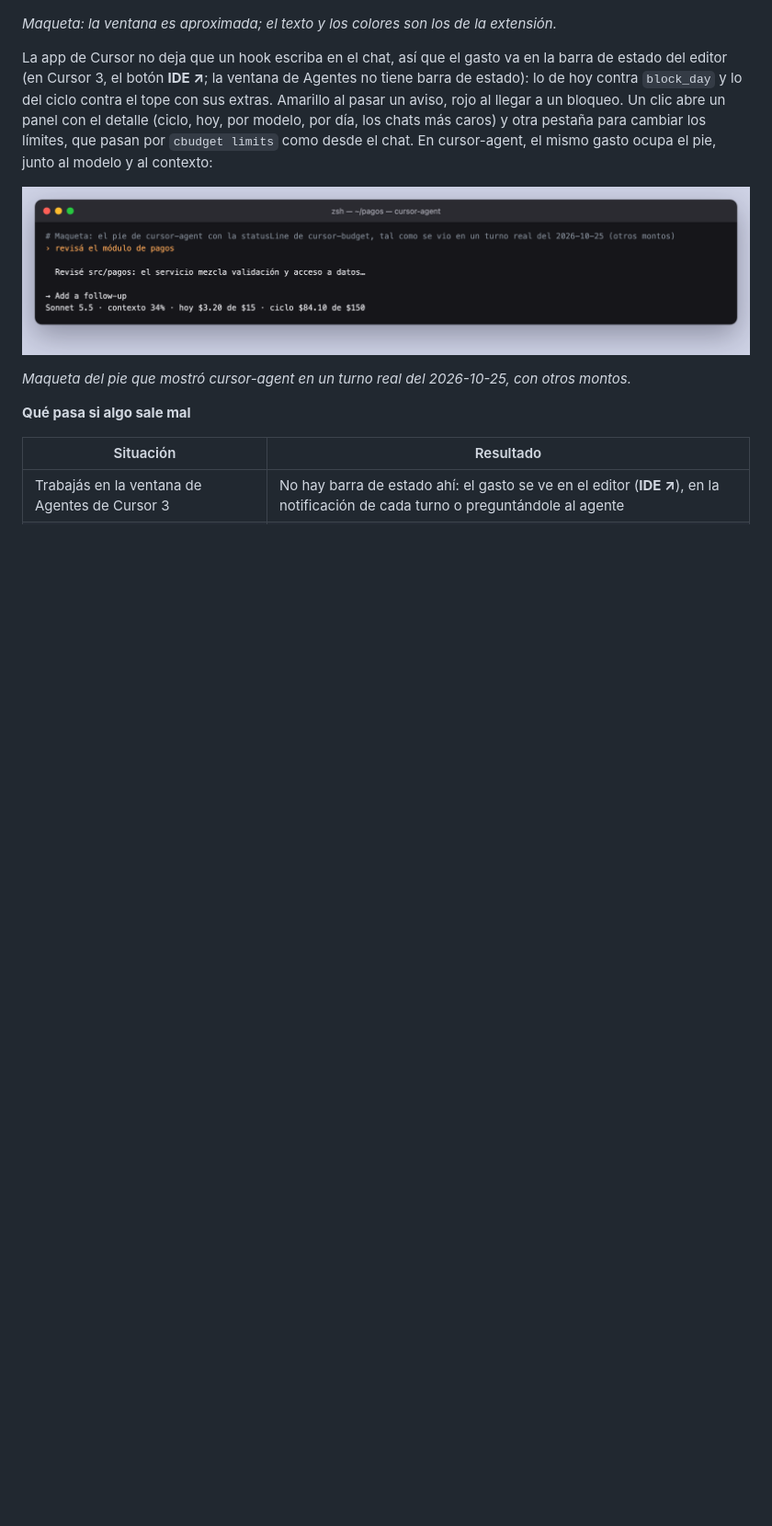
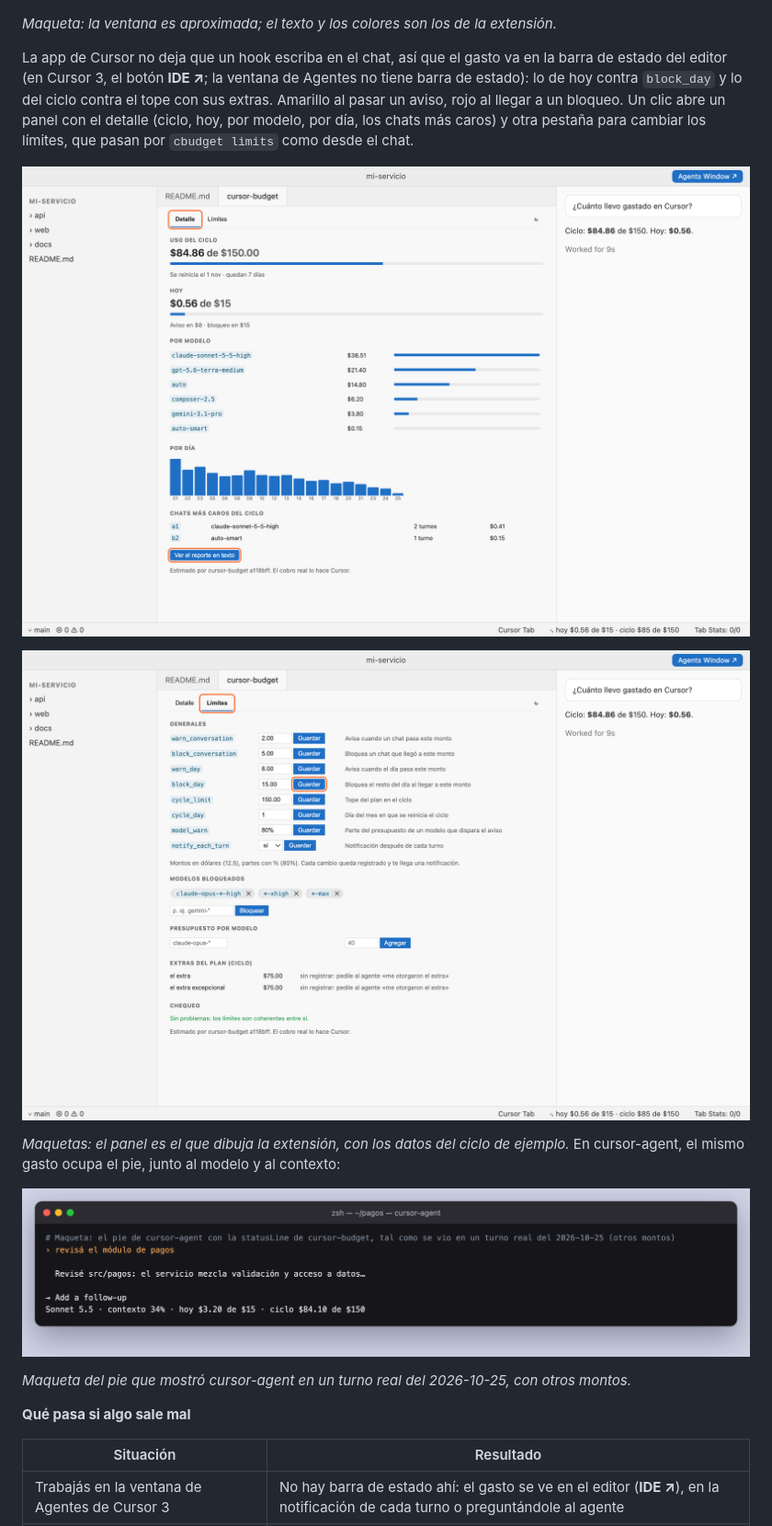
Before and after one commit to josefigueredo/cursor-budget, a Markdown page: docs/showcase.md, the part around the change. Shown at 92% size. Rendered like a GitHub page; pictures changed too: docs/img/cursor-panel-detalle.png (added), docs/img/cursor-panel-limites.png (added); blank space fills up the shorter version.

```diff
--- a/docs/showcase.md
+++ b/docs/showcase.md
@@ -150,7 +150,13 @@ La app de Cursor no deja que un hook escriba en el chat, así que el gasto va en
 Cursor 3, el botón **IDE ↗**; la ventana de Agentes no tiene barra de estado): lo de hoy contra
 `block_day` y lo del ciclo contra el tope con sus extras. Amarillo al pasar un aviso, rojo al llegar a un bloqueo. Un
 clic abre un panel con el detalle (ciclo, hoy, por modelo, por día, los chats más caros) y otra pestaña para cambiar
-los límites, que pasan por `cbudget limits` como desde el chat. En cursor-agent, el mismo gasto ocupa el pie, junto al modelo y al contexto:
+los límites, que pasan por `cbudget limits` como desde el chat.
+
+![Panel de cursor-budget, pestaña Detalle](img/cursor-panel-detalle.png)
+
+![Panel de cursor-budget, pestaña Límites](img/cursor-panel-limites.png)
+
+*Maquetas: el panel es el que dibuja la extensión, con los datos del ciclo de ejemplo.* En cursor-agent, el mismo gasto ocupa el pie, junto al modelo y al contexto:
 
 ![Pie de cursor-agent con el modelo, el contexto y el gasto de hoy y del ciclo](img/agent-pie.png)
 
```
Also changed, not shown: docs/instalacion.md (+7 -0 lines), 2 other files.
